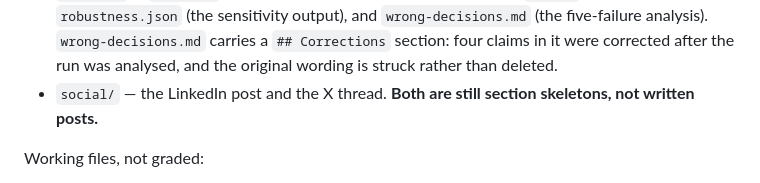
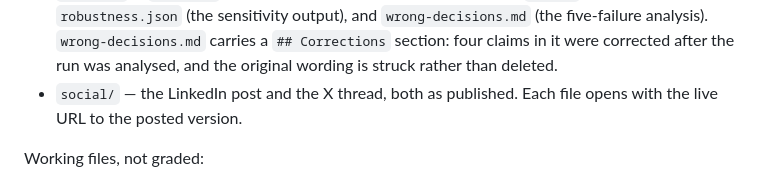
Before and after one commit to kapardhi03/ai-native-ai-engineering, a Markdown page: week1/when-to-escalate/README.md, the part around the change. Rendered like a GitHub page.

Commit message:
Revise social media section in README
Updated social media section to reflect published status.

```diff
--- a/week1/when-to-escalate/README.md
+++ b/week1/when-to-escalate/README.md
@@ -52,8 +52,8 @@ Graded deliverables:
   `wrong-decisions.md` (the five-failure analysis). `wrong-decisions.md` carries a
   `## Corrections` section: four claims in it were corrected after the run was
   analysed, and the original wording is struck rather than deleted.
-- `social/` — the LinkedIn post and the X thread. **Both are still section
-  skeletons, not written posts.**
+- `social/` — the LinkedIn post and the X thread, both as published. Each file
+  opens with the live URL to the posted version.
 
 Working files, not graded:
 
```
